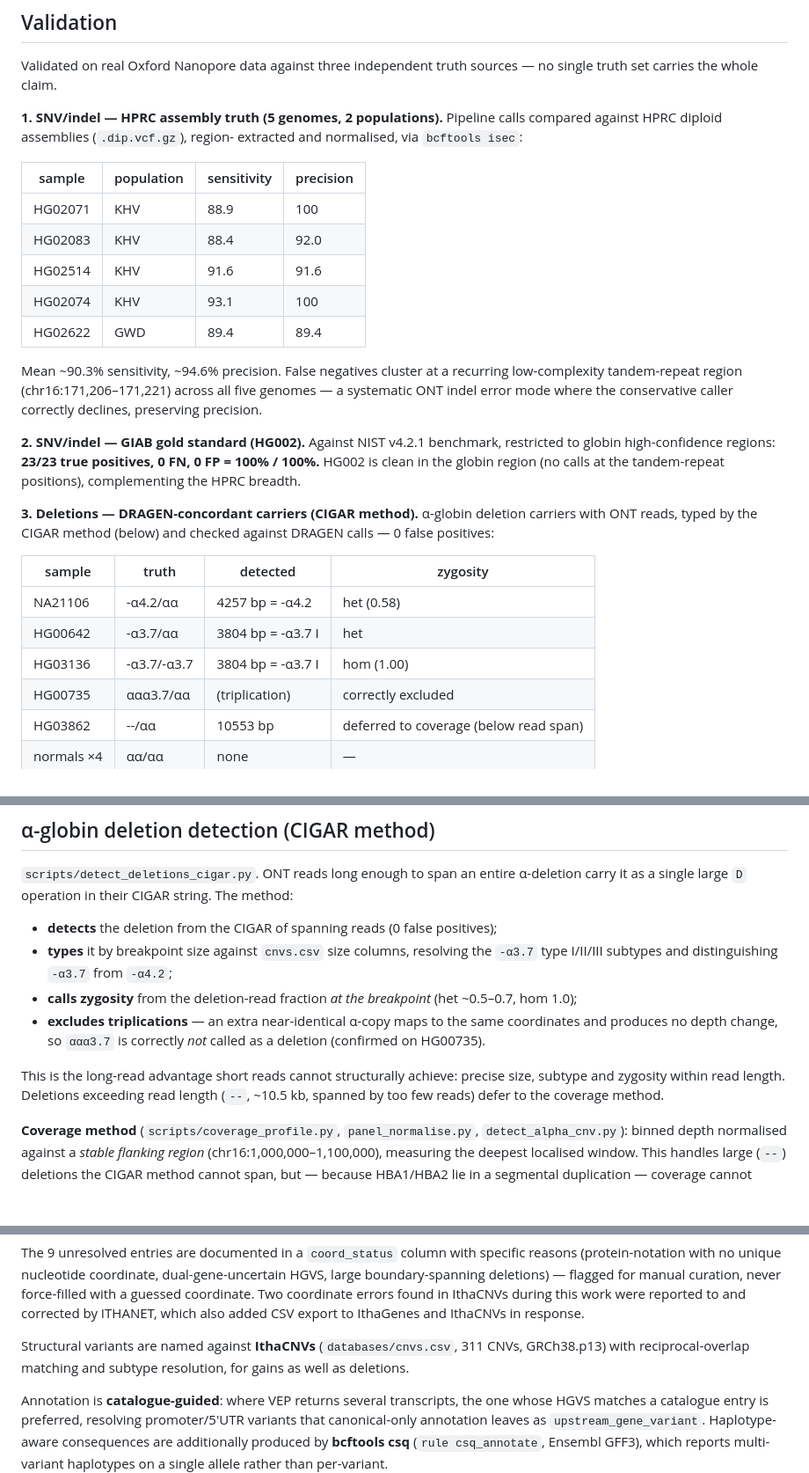
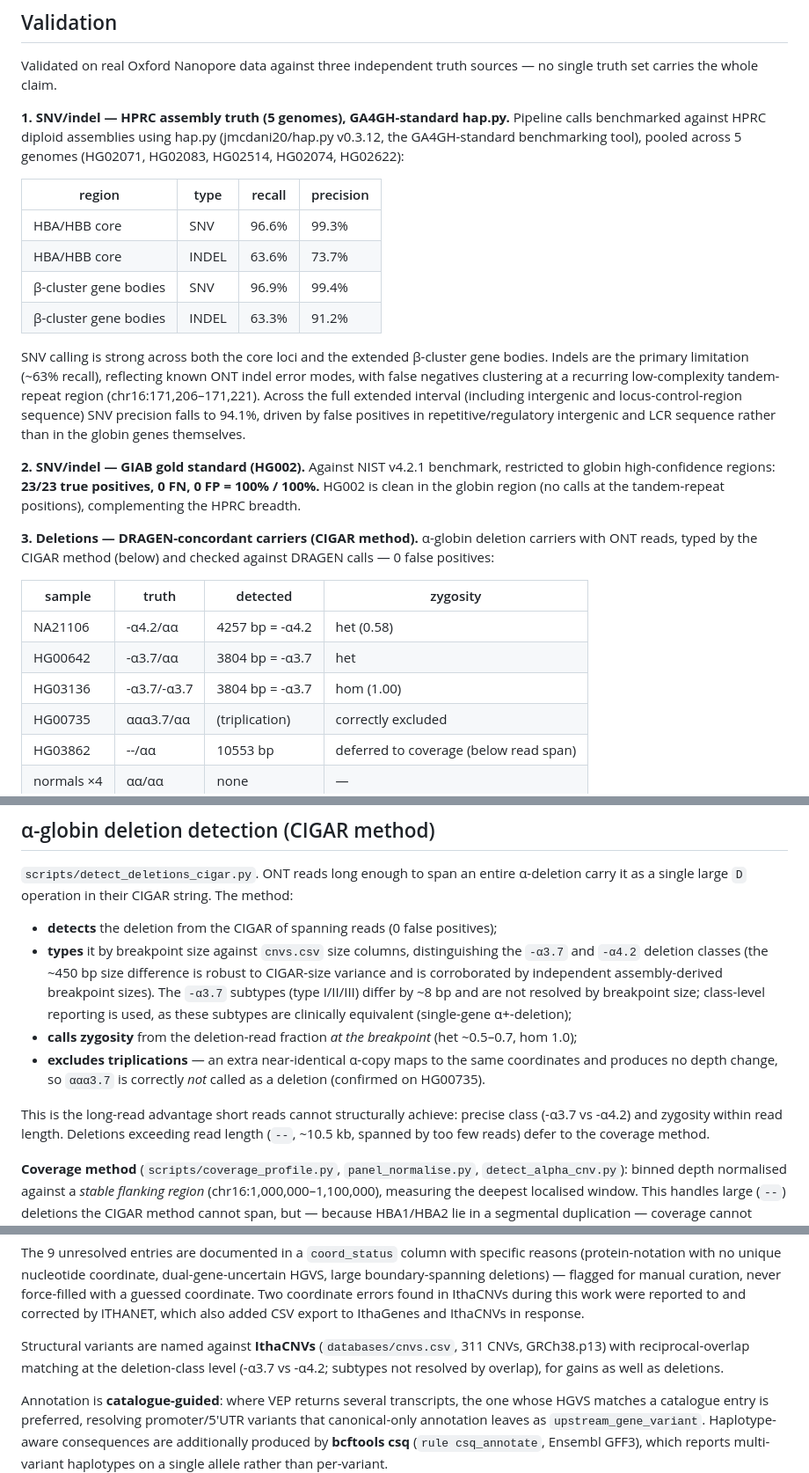
Before and after one commit to nublalatheef759/nanoglobin, a Markdown page: README.md, 3 parts joined by grey strips. Shown at 88% size. Drawn GitHub-style; blank space fills up the shorter version.

Commit message:
README: correct validation to GA4GH hap.py numbers; collapse -α3.7 subtype claims to class level (match pipeline output)

```diff
--- a/README.md
+++ b/README.md
@@ -64,22 +64,25 @@ install cannot shadow the pinned one.
 Validated on real Oxford Nanopore data against three independent truth sources —
 no single truth set carries the whole claim.
 
-**1. SNV/indel — HPRC assembly truth (5 genomes, 2 populations).**
-Pipeline calls compared against HPRC diploid assemblies (`.dip.vcf.gz`), region-
-extracted and normalised, via `bcftools isec`:
+**1. SNV/indel — HPRC assembly truth (5 genomes), GA4GH-standard hap.py.**
+Pipeline calls benchmarked against HPRC diploid assemblies using hap.py
+(jmcdani20/hap.py v0.3.12, the GA4GH-standard benchmarking tool), pooled across
+5 genomes (HG02071, HG02083, HG02514, HG02074, HG02622):
 
-| sample | population | sensitivity | precision |
+| region | type | recall | precision |
 |---|---|---|---|
-| HG02071 | KHV | 88.9 | 100 |
-| HG02083 | KHV | 88.4 | 92.0 |
-| HG02514 | KHV | 91.6 | 91.6 |
-| HG02074 | KHV | 93.1 | 100 |
-| HG02622 | GWD | 89.4 | 89.4 |
+| HBA/HBB core | SNV | 96.6% | 99.3% |
+| HBA/HBB core | INDEL | 63.6% | 73.7% |
+| β-cluster gene bodies | SNV | 96.9% | 99.4% |
+| β-cluster gene bodies | INDEL | 63.3% | 91.2% |
 
-Mean ~90.3% sensitivity, ~94.6% precision. False negatives cluster at a recurring
-low-complexity tandem-repeat region (chr16:171,206–171,221) across all five
-genomes — a systematic ONT indel error mode where the conservative caller
-correctly declines, preserving precision.
+SNV calling is strong across both the core loci and the extended β-cluster gene
+bodies. Indels are the primary limitation (~63% recall), reflecting known ONT
+indel error modes, with false negatives clustering at a recurring low-complexity
+tandem-repeat region (chr16:171,206–171,221). Across the full extended interval
+(including intergenic and locus-control-region sequence) SNV precision falls to
+94.1%, driven by false positives in repetitive/regulatory intergenic and LCR
+sequence rather than in the globin genes themselves.
 
 **2. SNV/indel — GIAB gold standard (HG002).**
 Against NIST v4.2.1 benchmark, restricted to globin high-confidence regions:
@@ -93,8 +96,8 @@ checked against DRAGEN calls — 0 false positives:
 | sample | truth | detected | zygosity |
 |---|---|---|---|
 | NA21106 | -α4.2/αα | 4257 bp = -α4.2 | het (0.58) |
-| HG00642 | -α3.7/αα | 3804 bp = -α3.7 I | het |
-| HG03136 | -α3.7/-α3.7 | 3804 bp = -α3.7 I | hom (1.00) |
+| HG00642 | -α3.7/αα | 3804 bp = -α3.7 | het |
+| HG03136 | -α3.7/-α3.7 | 3804 bp = -α3.7 | hom (1.00) |
 | HG00735 | ααα3.7/αα | (triplication) | correctly excluded |
 | HG03862 | --/αα | 10553 bp | deferred to coverage (below read span) |
 | normals ×4 | αα/αα | none | — |
@@ -110,8 +113,12 @@ development scaffolding, not a validation pillar.
 method:
 
 - **detects** the deletion from the CIGAR of spanning reads (0 false positives);
-- **types** it by breakpoint size against `cnvs.csv` size columns, resolving the
-  `-α3.7` type I/II/III subtypes and distinguishing `-α3.7` from `-α4.2`;
+- **types** it by breakpoint size against `cnvs.csv` size columns, distinguishing
+  the `-α3.7` and `-α4.2` deletion classes (the ~450 bp size difference is robust to
+  CIGAR-size variance and is corroborated by independent assembly-derived breakpoint
+  sizes). The `-α3.7` subtypes (type I/II/III) differ by ~8 bp and are not resolved
+  by breakpoint size; class-level reporting is used, as these subtypes are clinically
+  equivalent (single-gene α+-deletion);
 - **calls zygosity** from the deletion-read fraction *at the breakpoint*
   (het ~0.5–0.7, hom 1.0);
 - **excludes triplications** — an extra near-identical α-copy maps to the same
@@ -119,7 +126,7 @@ method:
   as a deletion (confirmed on HG00735).
 
 This is the long-read advantage short reads cannot structurally achieve: precise
-size, subtype and zygosity within read length. Deletions exceeding read length
+class (-α3.7 vs -α4.2) and zygosity within read length. Deletions exceeding read length
 (`--`, ~10.5 kb, spanned by too few reads) defer to the coverage method.
 
 **Coverage method** (`scripts/coverage_profile.py`, `panel_normalise.py`,
@@ -175,7 +182,7 @@ during this work were reported to and corrected by ITHANET, which also added CSV
 export to IthaGenes and IthaCNVs in response.
 
 Structural variants are named against **IthaCNVs** (`databases/cnvs.csv`, 311 CNVs,
-GRCh38.p13) with reciprocal-overlap matching and subtype resolution, for gains as
+GRCh38.p13) with reciprocal-overlap matching at the deletion-class level (-α3.7 vs -α4.2; subtypes not resolved by overlap), for gains as
 well as deletions.
 
 Annotation is **catalogue-guided**: where VEP returns several transcripts, the one
```
